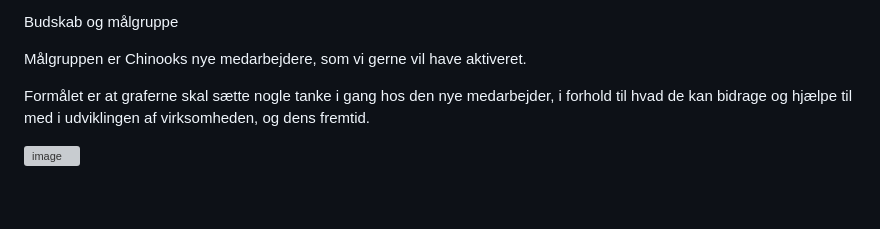
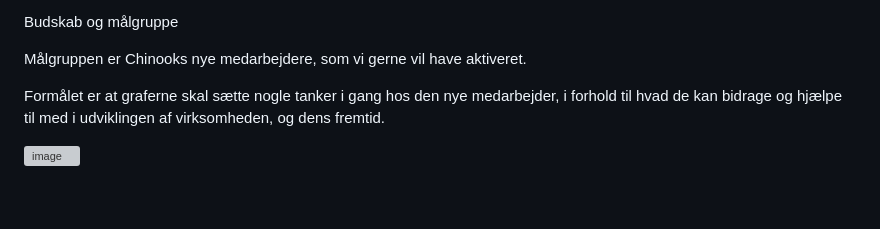
Before and after one commit to kai-thelonious/portfolio-04, a Markdown page: README.md, the part around the change. GitHub-like rendering; grey boxes are pictures that could not be loaded.

Commit message:
Update README with project details and analysis

```diff
--- a/README.md
+++ b/README.md
@@ -27,7 +27,7 @@ Budskab og målgruppe
 
 Målgruppen er Chinooks nye medarbejdere, som vi gerne vil have aktiveret.
 
-Formålet er at graferne skal sætte nogle tanke i gang hos den nye medarbejder, i forhold til hvad de kan bidrage og hjælpe til med i udviklingen af virksomheden, og dens fremtid.
+Formålet er at graferne skal sætte nogle tanker i gang hos den nye medarbejder, i forhold til hvad de kan bidrage og hjælpe til med i udviklingen af virksomheden, og dens fremtid.
 
 
 <img width="480" height="568" alt="image" src="https://github.com/user-attachments/assets/02ea9457-bf9e-4921-be22-eb39324c49da" />
```
